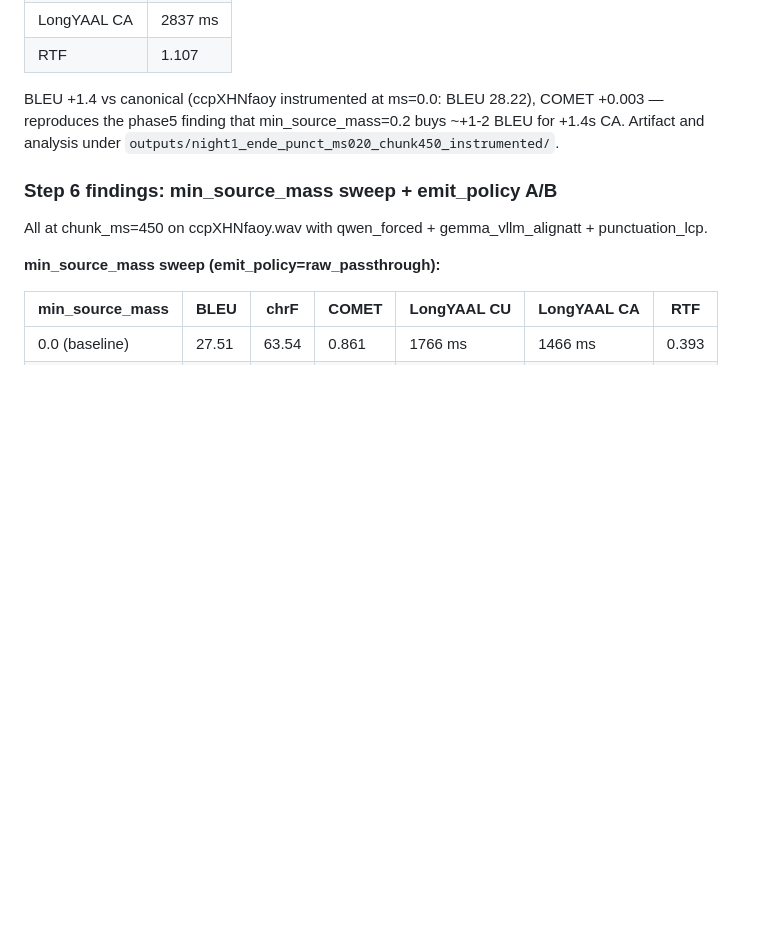
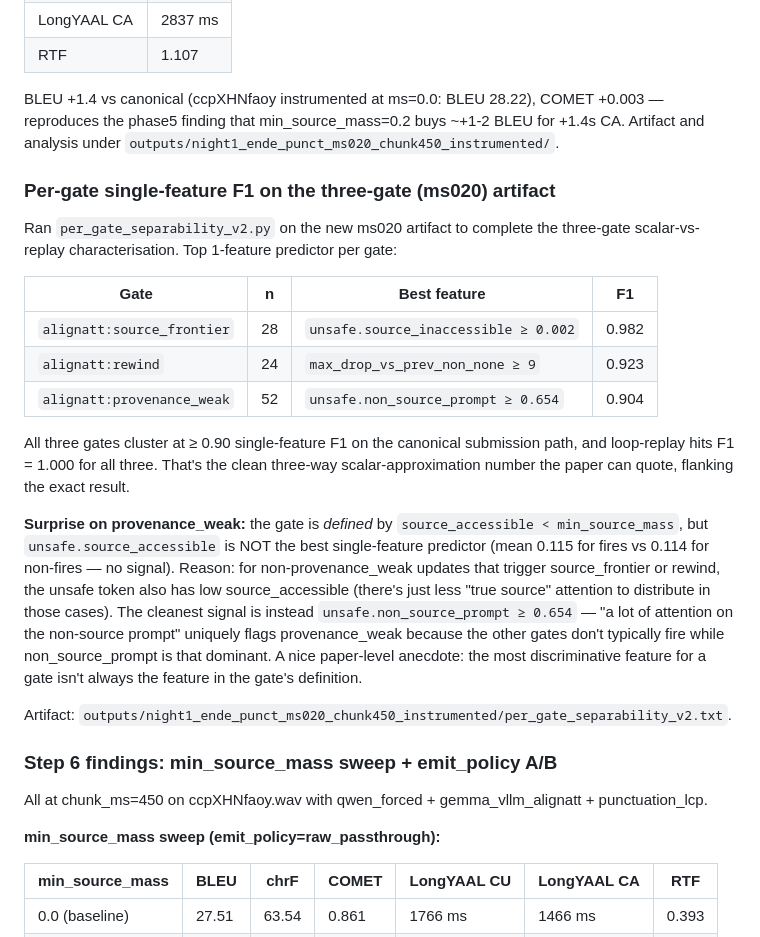
Before and after one commit to QuentinFuxa/Alignatt4LLM, a Markdown page: DECISIONS.md, the part around the change. Rendered like a GitHub page; blank space fills up the shorter version.

Commit message:
Three-gate per-feature characterisation on ms020 artifact
Ran per_gate_separability_v2 on night1_ende_punct_ms020_chunk450_instrumented
(the only night1 artifact with all three gates firing). Single-
feature scalar F1 per gate:

  alignatt:source_frontier  n=28  unsafe.source_inaccessible >= 0.002   F1 0.982
  alignatt:rewind           n=24  max_drop_vs_prev_non_none >= 9        F1 0.923
  alignatt:provenance_weak  n=52  unsafe.non_source_prompt >= 0.654     F1 0.904

All three gates hit >= 0.90 single-feature F1 on the canonical
submission path, with loop-replay hitting F1 = 1.000 on all three.
That's the clean three-way scalar-approximation number the paper
can quote alongside the exact loop-replay result.

Surprise on provenance_weak: the gate is DEFINED by
`source_accessible < min_source_mass`, but unsafe.source_accessible
is NOT the best single-feature predictor (mean 0.115 for fires vs
0.114 for non-fires — essentially no signal). Reason: for
non-provenance_weak updates that trigger source_frontier or rewind,
the unsafe token also happens to have low source_accessible. The
cleanest flag is instead unsafe.non_source_prompt >= 0.654 — lots
of attention on the non-source prompt uniquely identifies
provenance_weak because the other gates don't typically fire while
non_source_prompt is that dominant.

Paper-level anecdote: the most discriminative feature for a gate
isn't always the feature in the gate's formal definition.

```diff
--- a/DECISIONS.md
+++ b/DECISIONS.md
@@ -1210,6 +1210,38 @@ BLEU 28.22), COMET +0.003 — reproduces the phase5 finding that
 min_source_mass=0.2 buys ~+1-2 BLEU for +1.4s CA. Artifact and
 analysis under `outputs/night1_ende_punct_ms020_chunk450_instrumented/`.
 
+### Per-gate single-feature F1 on the three-gate (ms020) artifact
+
+Ran `per_gate_separability_v2.py` on the new ms020 artifact to
+complete the three-gate scalar-vs-replay characterisation. Top
+1-feature predictor per gate:
+
+| Gate                       | n  | Best feature                             | F1    |
+|----------------------------|----|------------------------------------------|-------|
+| `alignatt:source_frontier` | 28 | `unsafe.source_inaccessible ≥ 0.002`     | 0.982 |
+| `alignatt:rewind`          | 24 | `max_drop_vs_prev_non_none ≥ 9`          | 0.923 |
+| `alignatt:provenance_weak` | 52 | `unsafe.non_source_prompt ≥ 0.654`       | 0.904 |
+
+All three gates cluster at ≥ 0.90 single-feature F1 on the canonical
+submission path, and loop-replay hits F1 = 1.000 for all three.
+That's the clean three-way scalar-approximation number the paper can
+quote, flanking the exact result.
+
+**Surprise on provenance_weak:** the gate is *defined* by
+`source_accessible < min_source_mass`, but `unsafe.source_accessible`
+is NOT the best single-feature predictor (mean 0.115 for fires vs
+0.114 for non-fires — no signal). Reason: for non-provenance_weak
+updates that trigger source_frontier or rewind, the unsafe token
+also has low source_accessible (there's just less "true source"
+attention to distribute in those cases). The cleanest signal is
+instead `unsafe.non_source_prompt ≥ 0.654` — "a lot of attention on
+the non-source prompt" uniquely flags provenance_weak because the
+other gates don't typically fire while non_source_prompt is that
+dominant. A nice paper-level anecdote: the most discriminative
+feature for a gate isn't always the feature in the gate's definition.
+
+Artifact: `outputs/night1_ende_punct_ms020_chunk450_instrumented/per_gate_separability_v2.txt`.
+
 ### Step 6 findings: min_source_mass sweep + emit_policy A/B
 
 All at chunk_ms=450 on ccpXHNfaoy.wav with qwen_forced +
```
